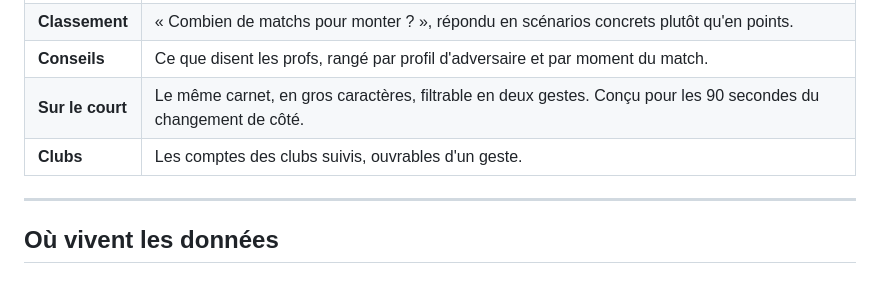
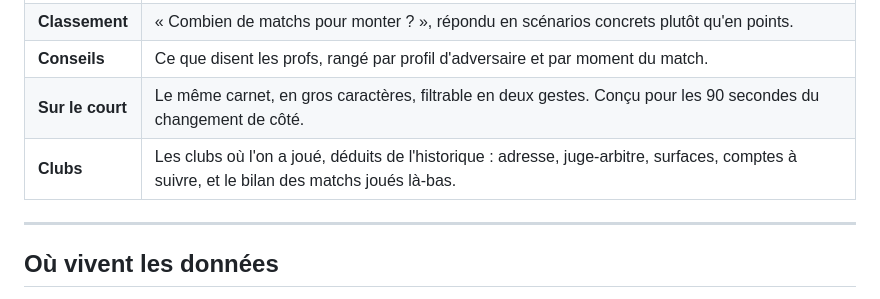
Before and after one commit to arthurbeckfr-coder/mon-tennis, a Markdown page: README.md, the part around the change. Rendered like a GitHub page.

Commit message:
La table des écrans décrivait encore l ancien onglet Clubs
Co-Authored-By: Claude Opus 5 <noreply@anthropic.com>

```diff
--- a/README.md
+++ b/README.md
@@ -16,7 +16,7 @@ Publié automatiquement sur GitHub Pages à chaque push sur `main`.
 | **Classement** | « Combien de matchs pour monter ? », répondu en scénarios concrets plutôt qu'en points. |
 | **Conseils** | Ce que disent les profs, rangé par profil d'adversaire et par moment du match. |
 | **Sur le court** | Le même carnet, en gros caractères, filtrable en deux gestes. Conçu pour les 90 secondes du changement de côté. |
-| **Clubs** | Les comptes des clubs suivis, ouvrables d'un geste. |
+| **Clubs** | Les clubs où l'on a joué, déduits de l'historique : adresse, juge-arbitre, surfaces, comptes à suivre, et le bilan des matchs joués là-bas. |
 
 ---
 
```
